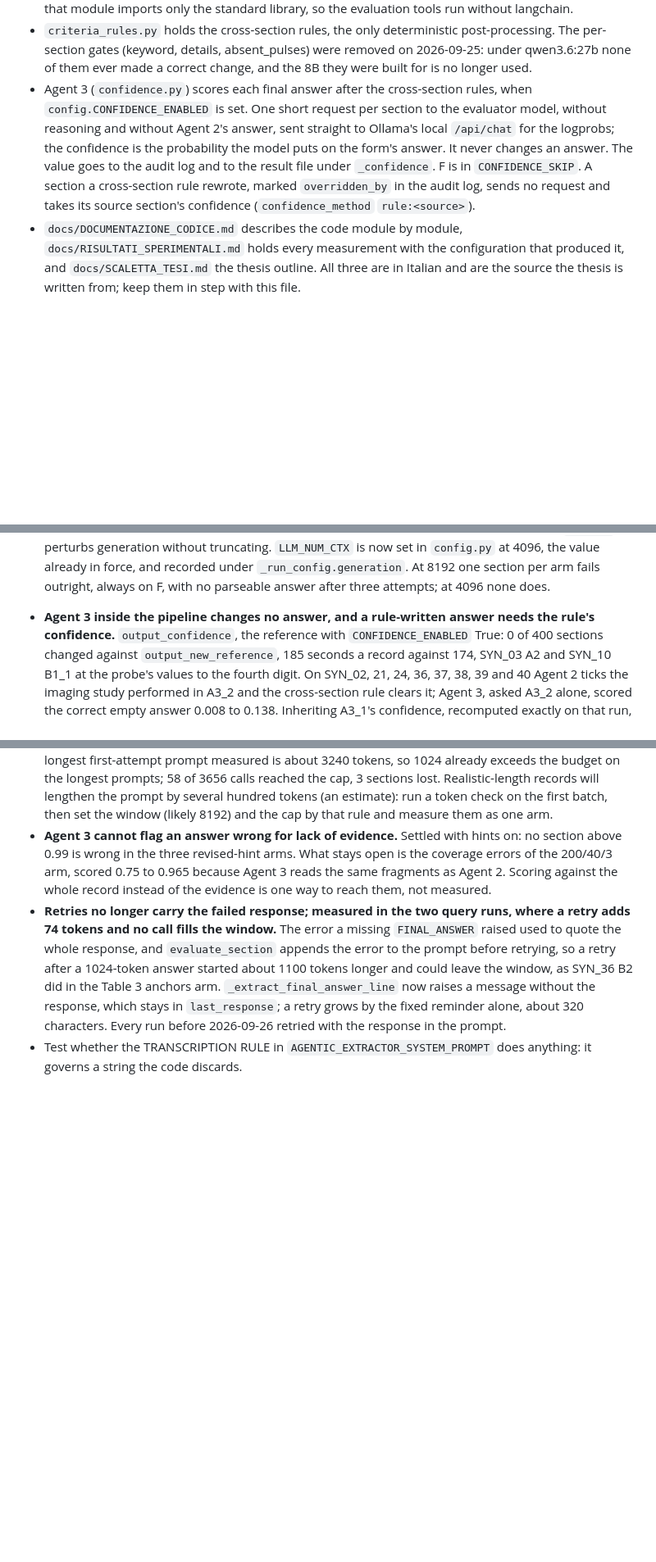
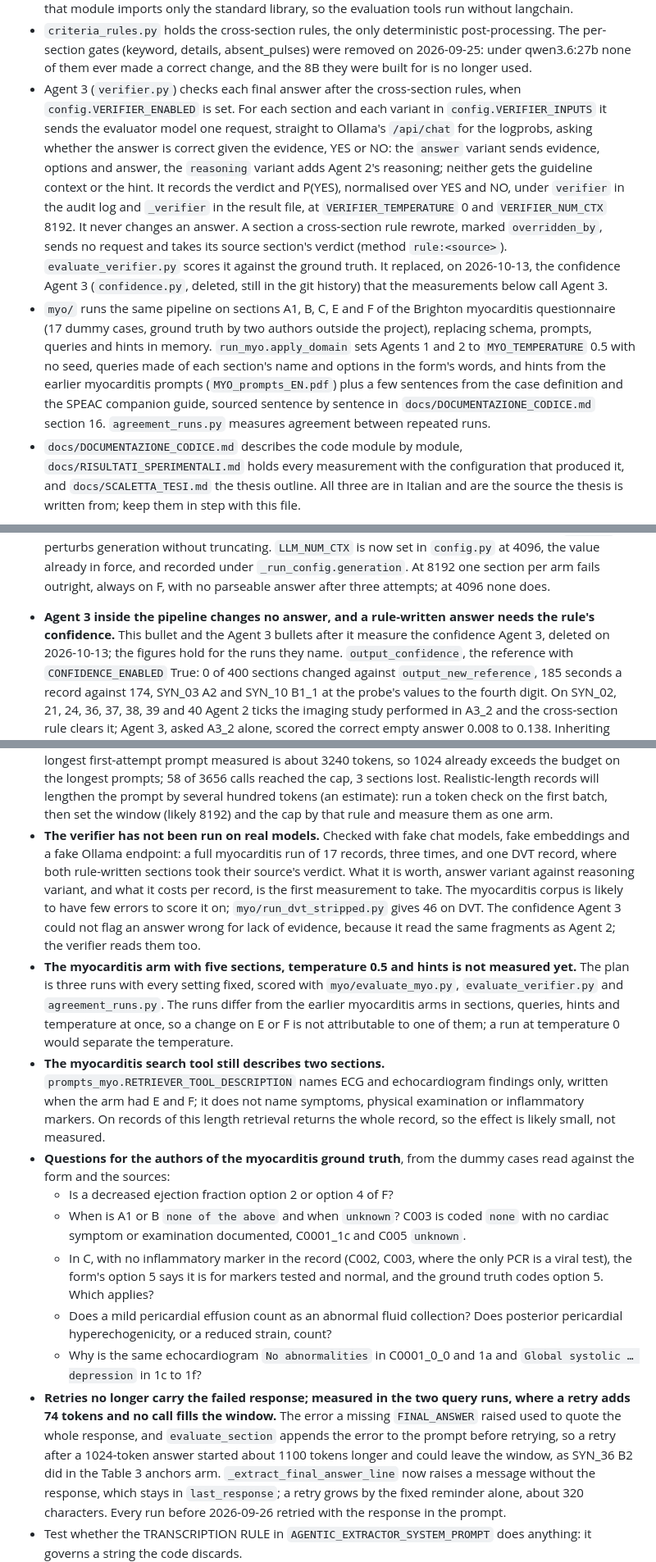
Before and after one commit to davidelomba/DVTProject, a Markdown page: CLAUDE.md, 3 parts joined by grey strips. Shown at 82% size. GitHub-like rendering; blank space fills up the shorter version.

Commit message:
Describe the verifier and the five-section myocarditis arm in CLAUDE.md
Architecture entries for verifier.py and myo/, new commands, the verifier in the reference configuration, a note that the Agent 3 measurements refer to the removed confidence module, and open items on the unmeasured verifier, the pending myocarditis runs, the myocarditis search tool description and the questions for the ground-truth authors.

```diff
--- a/CLAUDE.md
+++ b/CLAUDE.md
@@ -46,15 +46,29 @@ When something is unverified, say so.
   post-processing. The per-section gates (keyword, details, absent_pulses) were
   removed on 2026-09-25: under qwen3.6:27b none of them ever made a correct
   change, and the 8B they were built for is no longer used.
-- Agent 3 (`confidence.py`) scores each final answer after the cross-section
-  rules, when `config.CONFIDENCE_ENABLED` is set. One short request per section
-  to the evaluator model, without reasoning and without Agent 2's answer, sent
-  straight to Ollama's local `/api/chat` for the logprobs; the confidence is
-  the probability the model puts on the form's answer. It never changes an
-  answer. The value goes to the audit log and to the result file under
-  `_confidence`. F is in `CONFIDENCE_SKIP`. A section a cross-section rule
-  rewrote, marked `overridden_by` in the audit log, sends no request and takes
-  its source section's confidence (`confidence_method` `rule:<source>`).
+- Agent 3 (`verifier.py`) checks each final answer after the cross-section
+  rules, when `config.VERIFIER_ENABLED` is set. For each section and each
+  variant in `config.VERIFIER_INPUTS` it sends the evaluator model one request,
+  straight to Ollama's `/api/chat` for the logprobs, asking whether the answer
+  is correct given the evidence, YES or NO: the `answer` variant sends evidence,
+  options and answer, the `reasoning` variant adds Agent 2's reasoning; neither
+  gets the guideline context or the hint. It records the verdict and P(YES),
+  normalised over YES and NO, under `verifier` in the audit log and `_verifier`
+  in the result file, at `VERIFIER_TEMPERATURE` 0 and `VERIFIER_NUM_CTX` 8192.
+  It never changes an answer. A section a cross-section rule rewrote, marked
+  `overridden_by`, sends no request and takes its source section's verdict
+  (method `rule:<source>`). `evaluate_verifier.py` scores it against the ground
+  truth. It replaced, on 2026-10-13, the confidence Agent 3 (`confidence.py`,
+  deleted, still in the git history) that the measurements below call Agent 3.
+- `myo/` runs the same pipeline on sections A1, B, C, E and F of the Brighton
+  myocarditis questionnaire (17 dummy cases, ground truth by two authors outside
+  the project), replacing schema, prompts, queries and hints in memory.
+  `run_myo.apply_domain` sets Agents 1 and 2 to `MYO_TEMPERATURE` 0.5 with no
+  seed, queries made of each section's name and options in the form's words,
+  and hints from the earlier myocarditis prompts (`MYO_prompts_EN.pdf`) plus a
+  few sentences from the case definition and the SPEAC companion guide, sourced
+  sentence by sentence in `docs/DOCUMENTAZIONE_CODICE.md` section 16.
+  `agreement_runs.py` measures agreement between repeated runs.
 - `docs/DOCUMENTAZIONE_CODICE.md` describes the code module by module,
   `docs/RISULTATI_SPERIMENTALI.md` holds every measurement with the
   configuration that produced it, and `docs/SCALETTA_TESI.md` the thesis
@@ -754,7 +780,9 @@ not say which governs, which is what the clinician question below is asking.
   `_run_config.generation`. At 8192 one section per arm fails outright, always
   on F, with no parseable answer after three attempts; at 4096 none does.
 - **Agent 3 inside the pipeline changes no answer, and a rule-written answer
-  needs the rule's confidence.** `output_confidence`, the reference with
+  needs the rule's confidence.** This bullet and the Agent 3 bullets after it
+  measure the confidence Agent 3, deleted on 2026-10-13; the figures hold for
+  the runs they name. `output_confidence`, the reference with
   `CONFIDENCE_ENABLED` True: 0 of 400 sections changed against
   `output_new_reference`, 185 seconds a record against 174, SYN_03 A2 and
   SYN_10 B1_1 at the probe's values to the fourth digit. On SYN_02, 21, 24, 36,
@@ -1152,11 +1187,39 @@ not say which governs, which is what the clinician question below is asking.
   3 sections lost. Realistic-length records will lengthen the prompt by several
   hundred tokens (an estimate): run a token check on the first batch, then set
   the window (likely 8192) and the cap by that rule and measure them as one arm.
-- **Agent 3 cannot flag an answer wrong for lack of evidence.** Settled with
-  hints on: no section above 0.99 is wrong in the three revised-hint arms. What
-  stays open is the coverage errors of the 200/40/3 arm, scored 0.75 to 0.965
-  because Agent 3 reads the same fragments as Agent 2. Scoring against the
-  whole record instead of the evidence is one way to reach them, not measured.
+- **The verifier has not been run on real models.** Checked with fake chat
+  models, fake embeddings and a fake Ollama endpoint: a full myocarditis run of
+  17 records, three times, and one DVT record, where both rule-written sections
+  took their source's verdict. What it is worth, answer variant against
+  reasoning variant, and what it costs per record, is the first measurement to
+  take. The myocarditis corpus is likely to have few errors to score it on;
+  `myo/run_dvt_stripped.py` gives 46 on DVT. The confidence Agent 3 could not
+  flag an answer wrong for lack of evidence, because it read the same fragments
+  as Agent 2; the verifier reads them too.
+- **The myocarditis arm with five sections, temperature 0.5 and hints is not
+  measured yet.** The plan is three runs with every setting fixed, scored with
+  `myo/evaluate_myo.py`, `evaluate_verifier.py` and `agreement_runs.py`. The
+  runs differ from the earlier myocarditis arms in sections, queries, hints and
+  temperature at once, so a change on E or F is not attributable to one of
+  them; a run at temperature 0 would separate the temperature.
+- **The myocarditis search tool still describes two sections.**
+  `prompts_myo.RETRIEVER_TOOL_DESCRIPTION` names ECG and echocardiogram findings
+  only, written when the arm had E and F; it does not name symptoms, physical
+  examination or inflammatory markers. On records of this length retrieval
+  returns the whole record, so the effect is likely small, not measured.
+- **Questions for the authors of the myocarditis ground truth**, from the
+  dummy cases read against the form and the sources:
+  - Is a decreased ejection fraction option 2 or option 4 of F?
+  - When is A1 or B `none of the above` and when `unknown`? C003 is coded `none`
+    with no cardiac symptom or examination documented, C0001_1c and C005
+    `unknown`.
+  - In C, with no inflammatory marker in the record (C002, C003, where the only
+    PCR is a viral test), the form's option 5 says it is for markers tested and
+    normal, and the ground truth codes option 5. Which applies?
+  - Does a mild pericardial effusion count as an abnormal fluid collection?
+    Does posterior pericardial hyperechogenicity, or a reduced strain, count?
+  - Why is the same echocardiogram `No abnormalities` in C0001_0_0 and 1a and
+    `Global systolic … depression` in 1c to 1f?
 - **Retries no longer carry the failed response; measured in the two
   query runs, where a retry adds 74 tokens and no call fills the window.** The error a missing `FINAL_ANSWER` raised used to quote the whole
   response, and `evaluate_section` appends the error to the prompt before
```
Also changed, not shown: other parts of CLAUDE.md (+25 -6 lines).
